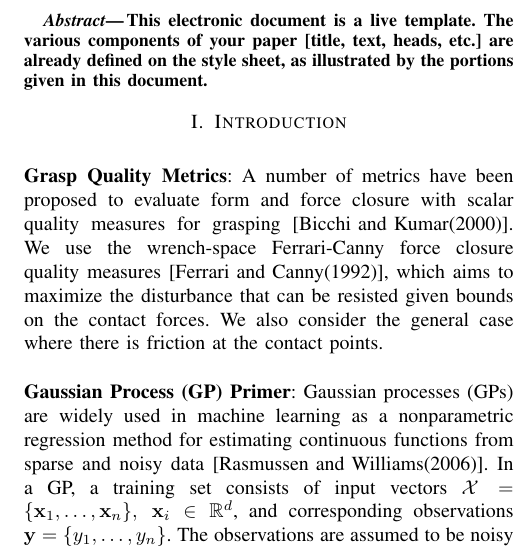
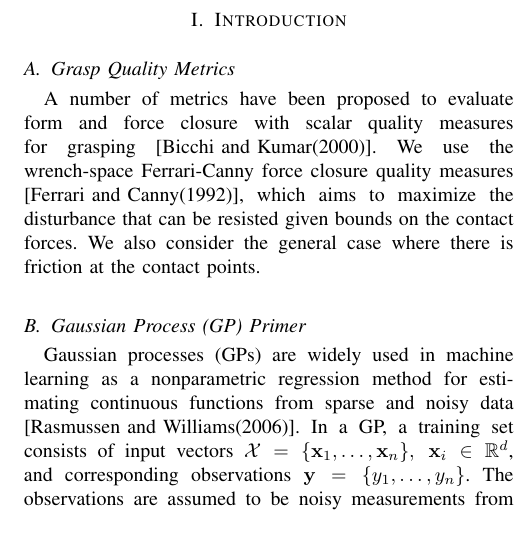
Before and after one commit to mdlaskey/Grasp_Metric_Paper-, a LaTeX paper (paper.tex): part of one column of page 1 of 3, cut at the place of the change. The pictures show the PDF file paper.pdf that the author committed with the source.

Commit message:
removd abstract

```diff
--- a/paper.tex
+++ b/paper.tex
@@ -84,23 +84,21 @@ Grasp Metric for Gaussian Proccess Implicit Surface Representation of Shape Unce
 
 
 %%%%%%%%%%%%%%%%%%%%%%%%%%%%%%%%%%%%%%%%%%%%%%%%%%%%%%%%%%%%%%%%%%%%%%%%%%%%%%%%
-\begin{abstract}
 
-This electronic document is a �live� template. The various components of your paper [title, text, heads, etc.] are already defined on the style sheet, as illustrated by the portions given in this document.
-
-\end{abstract}
 
 
 %%%%%%%%%%%%%%%%%%%%%%%%%%%%%%%%%%%%%%%%%%%%%%%%%%%%%%%%%%%%%%%%%%%%%%%%%%%%%%%%
 \section{Introduction}
 
 \vspace{10pt}
-\noindent{\textbf{Grasp Quality Metrics}}: A number of metrics have been proposed to evaluate form and force closure with scalar quality measures for grasping \cite{bicchi2000}.
+\subsection{Grasp Quality Metrics}
+ A number of metrics have been proposed to evaluate form and force closure with scalar quality measures for grasping \cite{bicchi2000}.
 We use the wrench-space Ferrari-Canny force closure quality measures \cite{ferrari1992}, which aims to maximize the disturbance that can be resisted given bounds on the contact forces.
 We also consider the general case where there is friction at the contact points.\\
 
 
-\noindent{\textbf{Gaussian Process (GP) Primer}}: Gaussian processes (GPs) are widely used in machine learning as a nonparametric regression method for estimating continuous functions from sparse and noisy data \cite{rasmussen2006}.
+\subsection{Gaussian Process (GP) Primer}
+ Gaussian processes (GPs) are widely used in machine learning as a nonparametric regression method for estimating continuous functions from sparse and noisy data \cite{rasmussen2006}.
 In a GP, a training set consists of input vectors $\mX = \{\bx_1, \ldots, \bx_n\}, ~\bx_i \in \mathbb{R}^d$, and corresponding observations $\by = \{y_1, \ldots, y_n\}$.
 The observations are assumed to be noisy measurements from the unknown target function $f$:
 \begin{equation}
```
Also changed, not shown: paper.pdf, paper.tex (2 more changed lines), 2 other files.
